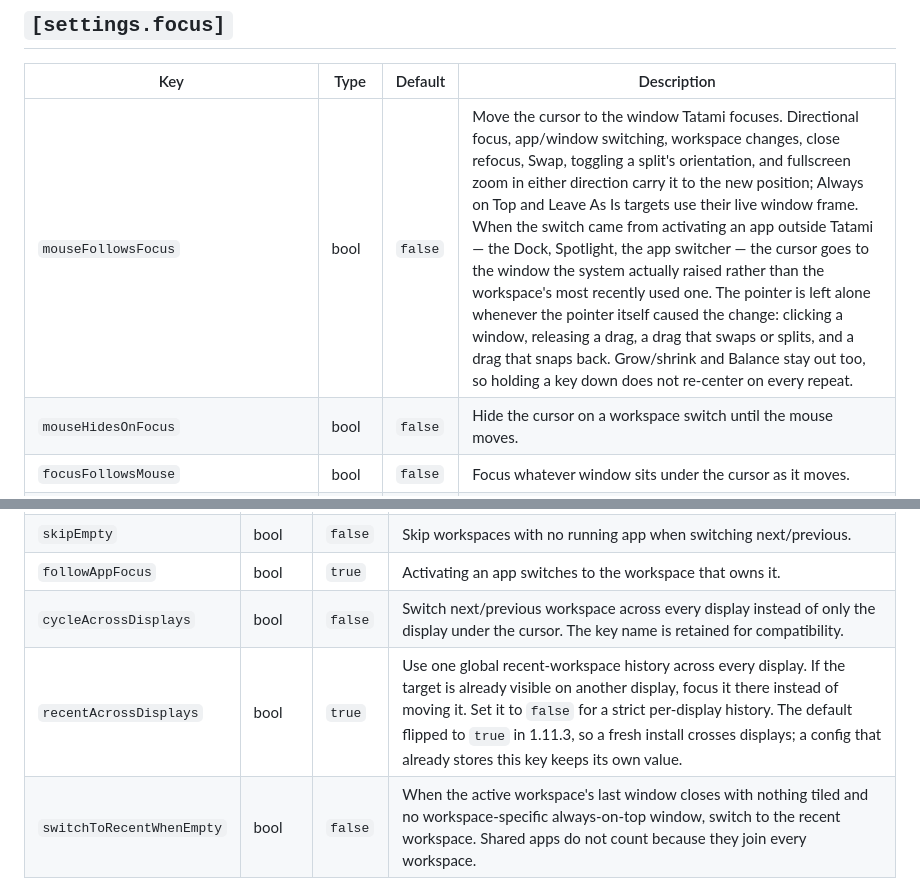
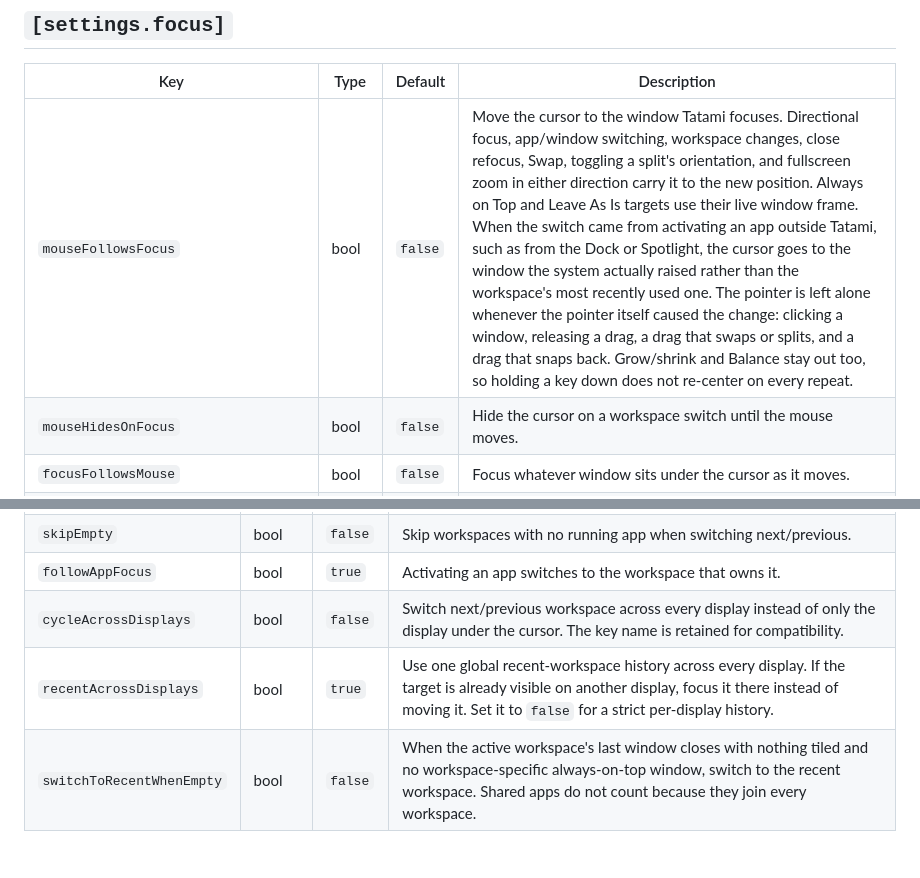
Before and after one commit to PangMo5/Tatami, a Markdown page: docs/CONFIGURATION.md, 2 parts joined by grey strips. Rendered like a GitHub page; blank space fills up the shorter version.

```diff
--- a/docs/CONFIGURATION.md
+++ b/docs/CONFIGURATION.md
@@ -94,7 +94,7 @@ layout without writing the temporary wake-up state back to disk.
 
 | Key | Type | Default | Description |
 | --- | --- | --- | --- |
-| `mouseFollowsFocus` | bool | `false` | Move the cursor to the window Tatami focuses. Directional focus, app/window switching, workspace changes, close refocus, Swap, toggling a split's orientation, and fullscreen zoom in either direction carry it to the new position; Always on Top and Leave As Is targets use their live window frame. When the switch came from activating an app outside Tatami — the Dock, Spotlight, the app switcher — the cursor goes to the window the system actually raised rather than the workspace's most recently used one. The pointer is left alone whenever the pointer itself caused the change: clicking a window, releasing a drag, a drag that swaps or splits, and a drag that snaps back. Grow/shrink and Balance stay out too, so holding a key down does not re-center on every repeat. |
+| `mouseFollowsFocus` | bool | `false` | Move the cursor to the window Tatami focuses. Directional focus, app/window switching, workspace changes, close refocus, Swap, toggling a split's orientation, and fullscreen zoom in either direction carry it to the new position. Always on Top and Leave As Is targets use their live window frame. When the switch came from activating an app outside Tatami, such as from the Dock or Spotlight, the cursor goes to the window the system actually raised rather than the workspace's most recently used one. The pointer is left alone whenever the pointer itself caused the change: clicking a window, releasing a drag, a drag that swaps or splits, and a drag that snaps back. Grow/shrink and Balance stay out too, so holding a key down does not re-center on every repeat. |
 | `mouseHidesOnFocus` | bool | `false` | Hide the cursor on a workspace switch until the mouse moves. |
 | `focusFollowsMouse` | bool | `false` | Focus whatever window sits under the cursor as it moves. |
 | `refocusOnClose` | bool | `true` | When the focused window closes and focus would be stranded on a now-windowless app, move focus to the most recently used remaining window in the workspace (falling back through recency). |
@@ -109,7 +109,7 @@ layout without writing the temporary wake-up state back to disk.
 | `skipEmpty` | bool | `false` | Skip workspaces with no running app when switching next/previous. |
 | `followAppFocus` | bool | `true` | Activating an app switches to the workspace that owns it. |
 | `cycleAcrossDisplays` | bool | `false` | Switch next/previous workspace across every display instead of only the display under the cursor. The key name is retained for compatibility. |
-| `recentAcrossDisplays` | bool | `true` | Use one global recent-workspace history across every display. If the target is already visible on another display, focus it there instead of moving it. Set it to `false` for a strict per-display history. The default flipped to `true` in 1.11.3, so a fresh install crosses displays; a config that already stores this key keeps its own value. |
+| `recentAcrossDisplays` | bool | `true` | Use one global recent-workspace history across every display. If the target is already visible on another display, focus it there instead of moving it. Set it to `false` for a strict per-display history. |
 | `switchToRecentWhenEmpty` | bool | `false` | When the active workspace's last window closes with nothing tiled and no workspace-specific always-on-top window, switch to the recent workspace. Shared apps do not count because they join every workspace. |
 | `cycleSameAppWindows` | bool | `false` | Next/previous-window switching granularity. `false` (default) switches app-by-app and recalls each app's most-recent window. `true` visits every window, including multiple windows of the same app. The active workspace's Tiled, Always on Top, and Leave As Is windows participate; while Borrow is active, the host and borrowed tiled blocks form one switching order. The key name is retained for compatibility. |
 | `toggleBorrowOnRepeat` | bool | `true` | Borrowing a workspace already beside the current one returns it and restores the host. `false` moves the borrowed workspace instead. |
```
Also changed, not shown: other parts of docs/CONFIGURATION.md (+1 -1 lines), CHANGELOG.md (+2 -2 lines).
